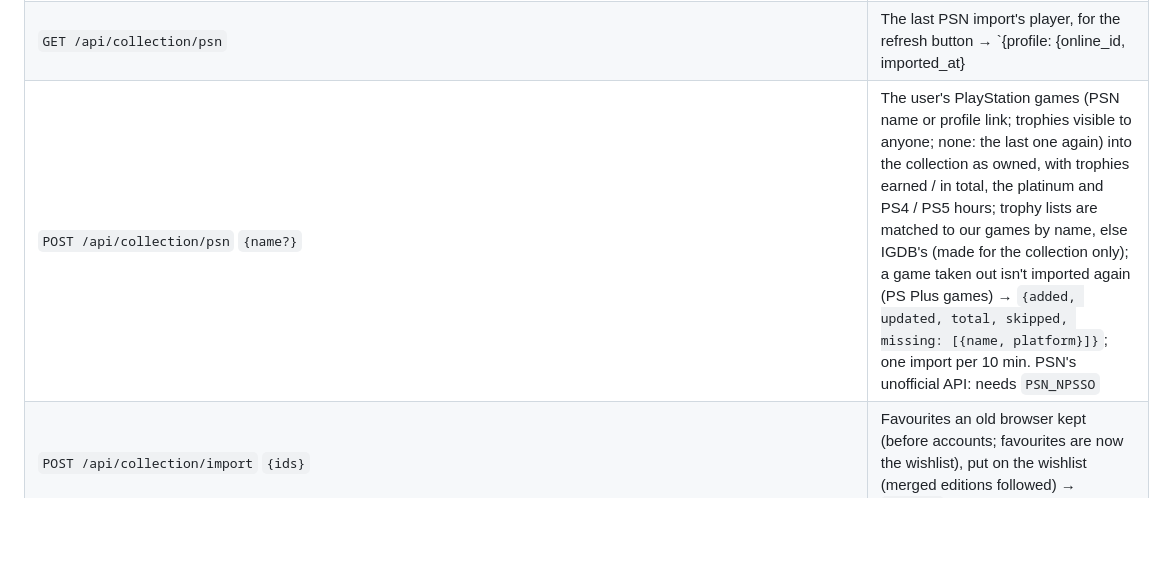
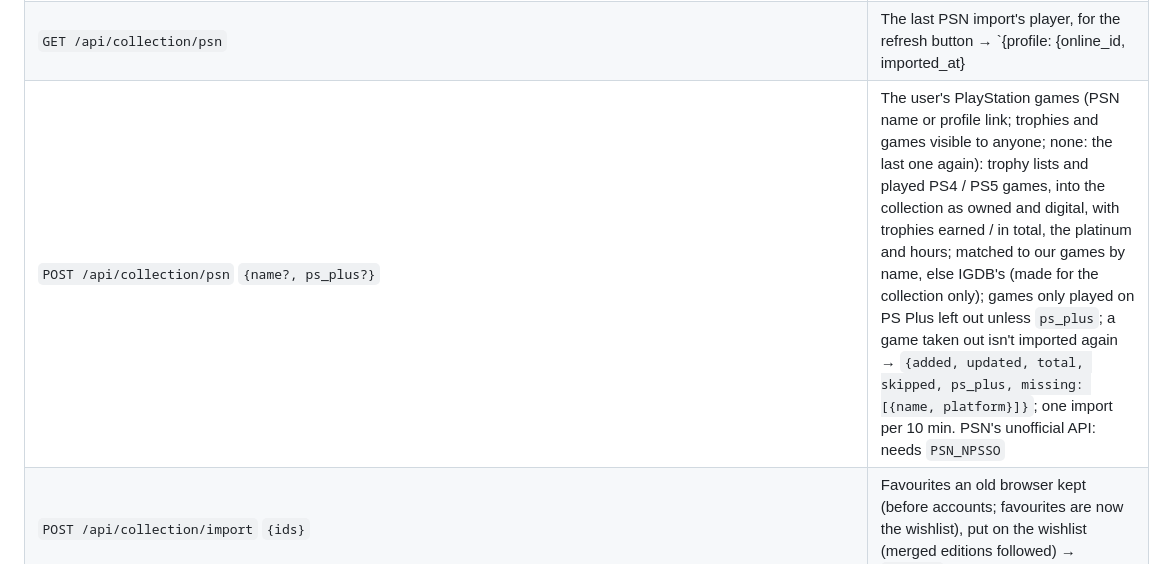
Before and after one commit to Barbaaz/Project-10794, a Markdown page: README.md, the part around the change. Rendered like a GitHub page; blank space fills up the shorter version.

Commit message:
README: the PSN import's played games and PS Plus option
Co-Authored-By: Claude Opus 5.5 <noreply@anthropic.com>

```diff
--- a/README.md
+++ b/README.md
@@ -133,7 +133,7 @@ Read-only JSON, served from the database (nothing is scraped on request):
 | `GET /api/collection/steam` | The last Steam import's profile, for the refresh button → `{profile: {steam_id, imported_at} \| null}` |
 | `POST /api/collection/steam` `{profile?}` | The user's Steam games (profile link, custom name or id; game details public; none: the last one again) into the collection as owned, digital, with Steam's hours and achievements; games we don't have are made from IGDB, only in the collection until a store or seller offers them → `{added, updated, total, missing: [{name, hours}]}` (missing: unknown to IGDB); one import per 10 min. Needs `STEAM_API_KEY` |
 | `GET /api/collection/psn` | The last PSN import's player, for the refresh button → `{profile: {online_id, imported_at} | null}` |
-| `POST /api/collection/psn` `{name?}` | The user's PlayStation games (PSN name or profile link; trophies visible to anyone; none: the last one again) into the collection as owned, with trophies earned / in total, the platinum and PS4 / PS5 hours; trophy lists are matched to our games by name, else IGDB's (made for the collection only); a game taken out isn't imported again (PS Plus games) → `{added, updated, total, skipped, missing: [{name, platform}]}`; one import per 10 min. PSN's unofficial API: needs `PSN_NPSSO` |
+| `POST /api/collection/psn` `{name?, ps_plus?}` | The user's PlayStation games (PSN name or profile link; trophies and games visible to anyone; none: the last one again): trophy lists and played PS4 / PS5 games, into the collection as owned and digital, with trophies earned / in total, the platinum and hours; matched to our games by name, else IGDB's (made for the collection only); games only played on PS Plus left out unless `ps_plus`; a game taken out isn't imported again → `{added, updated, total, skipped, ps_plus, missing: [{name, platform}]}`; one import per 10 min. PSN's unofficial API: needs `PSN_NPSSO` |
 | `POST /api/collection/import` `{ids}` | Favourites an old browser kept (before accounts; favourites are now the wishlist), put on the wishlist (merged editions followed) → `{added}` |
 | `GET /api/ratings/pending` | Completed purchases the user still has to rate (`overdue` after 14 days: buying and selling blocked until rated) |
 | `POST /api/conversations/<id>/rating` `{stars, comment?}` | Rate the other side of a completed purchase (changeable for 14 days) |
```
